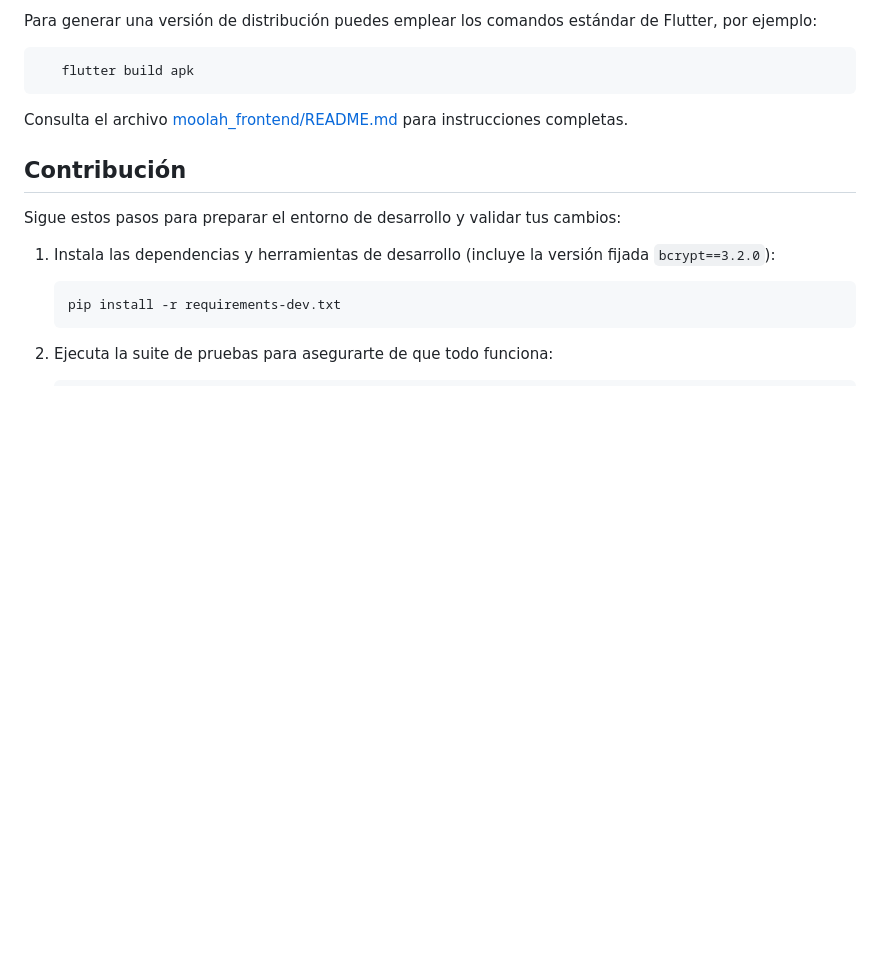
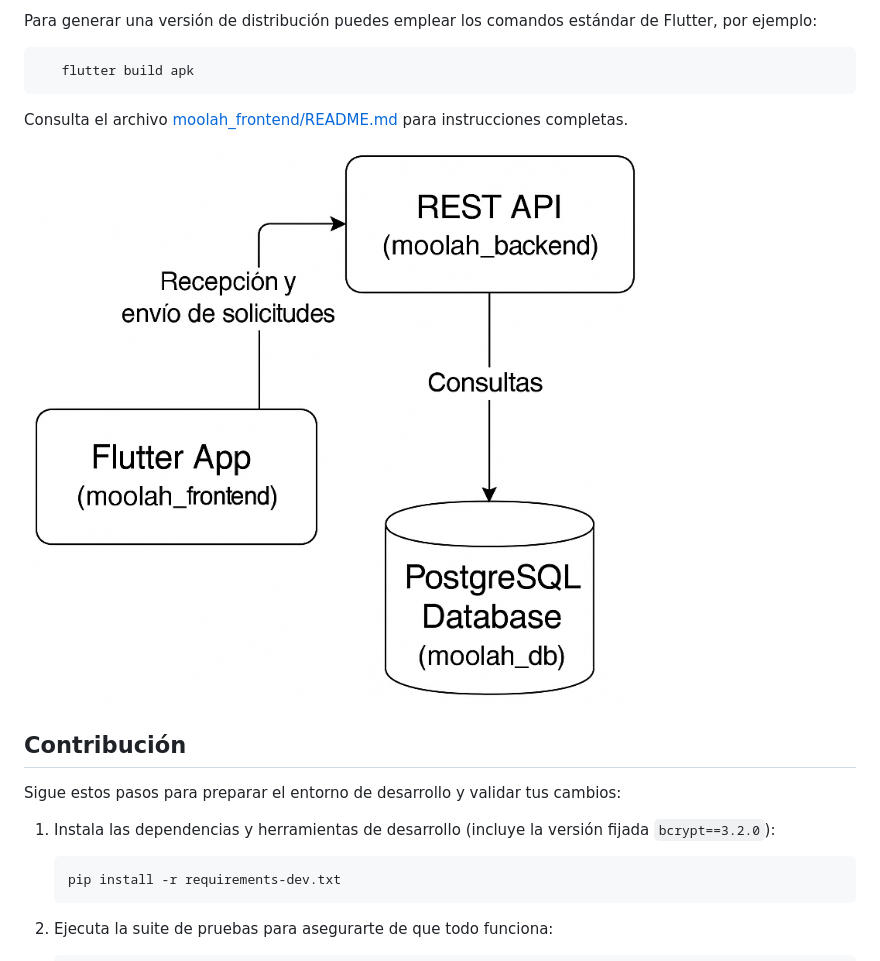
Before and after one commit to moolahfactory/moolah, a Markdown page: README.md, the part around the change. GitHub-like rendering; blank space fills up the shorter version.

```diff
--- a/README.md
+++ b/README.md
@@ -240,6 +240,8 @@ Para generar una versión de distribución puedes emplear los comandos estándar
 
 Consulta el archivo [moolah_frontend/README.md](moolah_frontend/README.md) para instrucciones completas.
 
+![arquitectura](architecture.png)
+
 ## Contribución
 
 Sigue estos pasos para preparar el entorno de desarrollo y validar tus cambios:
```
